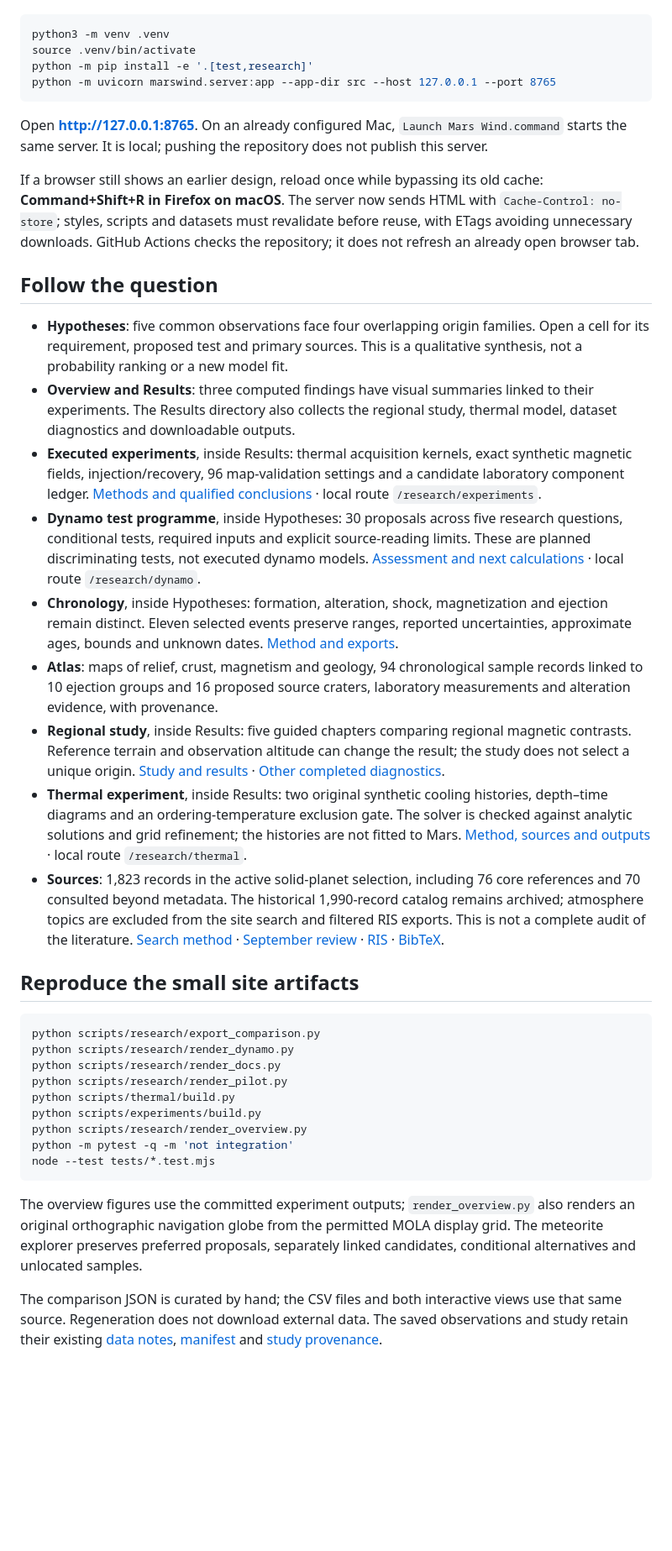
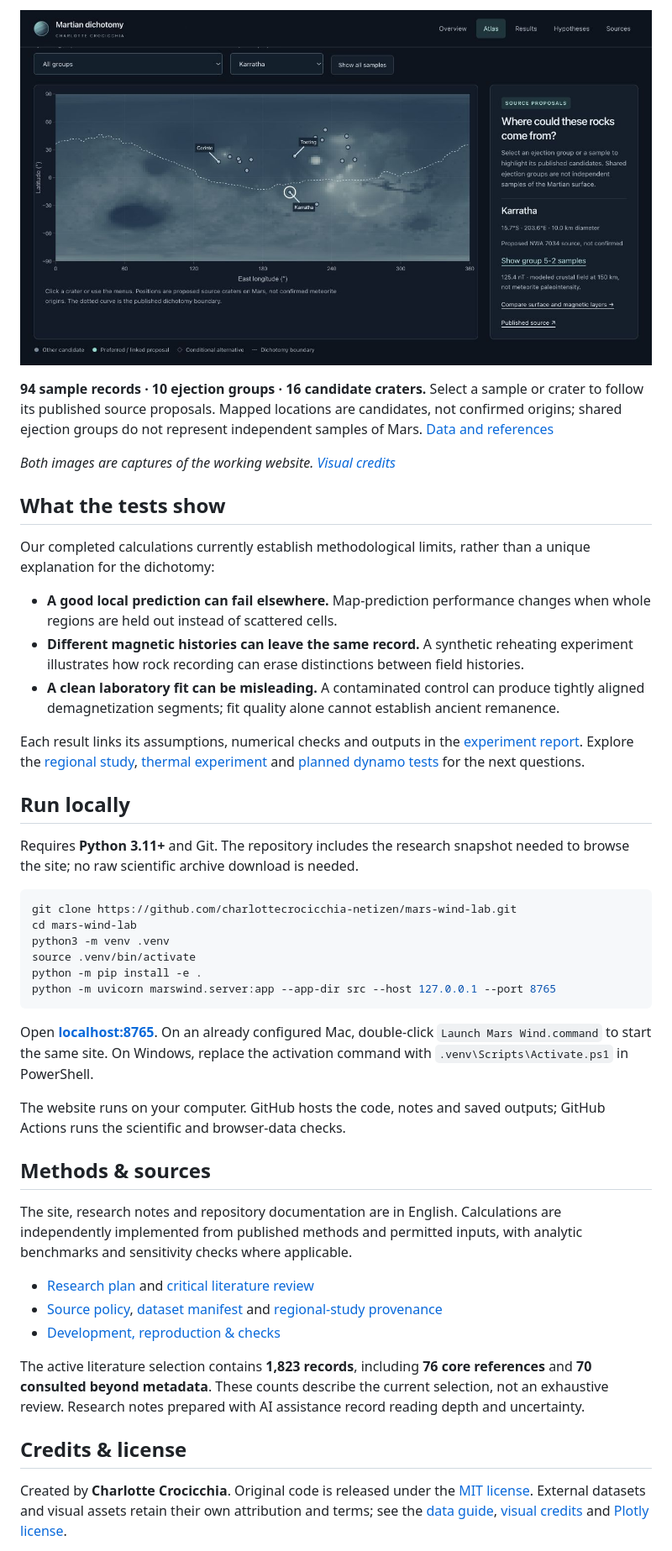
Before and after one commit to charlottecrocicchia-netizen/mars-wind-lab, a Markdown page: README.md, the part around the change printed below. Shown: that part at 84% size. Rendered like a GitHub page; pictures changed too: docs/images/meteorite-atlas.png (added); blank space fills up the shorter version.

Commit message:
Refresh repository presentation with website screenshots and research guide

````diff
--- a/README.md
+++ b/README.md
@@ -10,42 +37,47 @@ Python 3.11 or newer is sufficient to serve the committed research snapshot. No
+![The meteorite atlas with Karratha selected, showing proposed source craters, the dichotomy boundary and a linked interpretation panel](docs/images/meteorite-atlas.png)
+
+**94 sample records · 10 ejection groups · 16 candidate craters.** Select a sample or crater to follow its published source proposals. Mapped locations are candidates, not confirmed origins; shared ejection groups do not represent independent samples of Mars. [Data and references](research/data/meteorites.json)
+
+*Both images are captures of the working website. [Visual credits](docs/ASSETS.md)*
+
+## What the tests show
+
+Our completed calculations currently establish methodological limits, rather than a unique explanation for the dichotomy:
+
+- **A good local prediction can fail elsewhere.** Map-prediction performance changes when whole regions are held out instead of scattered cells.
+- **Different magnetic histories can leave the same record.** A synthetic reheating experiment illustrates how rock recording can erase distinctions between field histories.
+- **A clean laboratory fit can be misleading.** A contaminated control can produce tightly aligned demagnetization segments; fit quality alone cannot establish ancient remanence.
+
+Each result links its assumptions, numerical checks and outputs in the [experiment report](research/EXECUTED_EXPERIMENTS.md). Explore the [regional study](research/PILOT_STUDY.md), [thermal experiment](research/THERMAL_EXPERIMENT.md) and [planned dynamo tests](research/DYNAMO_TESTS.md) for the next questions.
+
+## Run locally
+
+Requires **Python 3.11+** and Git. The repository includes the research snapshot needed to browse the site; no raw scientific archive download is needed.
 
 ```bash
+git clone https://github.com/charlottecrocicchia-netizen/mars-wind-lab.git
+cd mars-wind-lab
 python3 -m venv .venv
 source .venv/bin/activate
-python -m pip install -e '.[test,research]'
+python -m pip install -e .
 python -m uvicorn marswind.server:app --app-dir src --host 127.0.0.1 --port 8765
 ```
 
-Open **http://127.0.0.1:8765**. On an already configured Mac, `Launch Mars Wind.command` starts the same server. It is local; pushing the repository does not publish this server.
+Open **[localhost:8765](http://127.0.0.1:8765/)**. On an already configured Mac, double-click `Launch Mars Wind.command` to start the same site. On Windows, replace the activation command with `.venv\Scripts\Activate.ps1` in PowerShell.
 
-If a browser still shows an earlier design, reload once while bypassing its old cache: **Command+Shift+R in Firefox on macOS**. The server now sends HTML with `Cache-Control: no-store`; styles, scripts and datasets must revalidate before reuse, with ETags avoiding unnecessary downloads. GitHub Actions checks the repository; it does not refresh an already open browser tab.
+The website runs on your computer. GitHub hosts the code, notes and saved outputs; GitHub Actions runs the scientific and browser-data checks.
 
-## Follow the question
+## Methods & sources
 
-- **Hypotheses**: five common observations face four overlapping origin families. Open a cell for its requirement, proposed test and primary sources. This is a qualitative synthesis, not a probability ranking or a new model fit.
-- **Overview and Results**: three computed findings have visual summaries linked to their experiments. The Results directory also collects the regional study, thermal model, dataset diagnostics and downloadable outputs.
-- **Executed experiments**, inside Results: thermal acquisition kernels, exact synthetic magnetic fields, injection/recovery, 96 map-validation settings and a candidate laboratory component ledger. [Methods and qualified conclusions](research/EXECUTED_EXPERIMENTS.md) · local route `/research/experiments`.
-- **Dynamo test programme**, inside Hypotheses: 30 proposals across five research questions, conditional tests, required inputs and explicit source-reading limits. These are planned discriminating tests, not executed dynamo models. [Assessment and next calculations](research/DYNAMO_TESTS.md) · local route `/research/dynamo`.
-- **Chronology**, inside Hypotheses: formation, alteration, shock, magnetization and ejection remain distinct. Eleven selected events preserve ranges, reported uncertainties, approximate ages, bounds and unknown dates. [Method and exports](research/COMPARISON.md).
-- **Atlas**: maps of relief, crust, magnetism and geology, 94 chronological sample records linked to 10 ejection groups and 16 proposed source craters, laboratory measurements and alteration evidence, with provenance.
-- **Regional study**, inside Results: five guided chapters comparing regional magnetic contrasts. Reference terrain and observation altitude can change the result; the study does not select a unique origin. [Study and results](research/PILOT_STUDY.md) · [Other completed diagnostics](research/FIRST_RESULTS.md).
-- **Thermal experiment**, inside Results: two original synthetic cooling histories, depth–time diagrams and an ordering-temperature exclusion gate. The solver is checked against analytic solutions and grid refinement; the histories are not fitted to Mars. [Method, sources and outputs](research/THERMAL_EXPERIMENT.md) · local route `/research/thermal`.
-- **Sources**: 1,823 records in the active solid-planet selection, including 76 core references and 70 consulted beyond metadata. The historical 1,990-record catalog remains archived; atmosphere topics are excluded from the site search and filtered RIS exports. This is not a complete audit of the literature. [Search method](research/METHOD.md) · [September review](research/DICHOTOMY_REVIEW.md) · [RIS](research/library.ris) · [BibTeX](research/library.bib).
+The site, research notes and repository documentation are in English. Calculations are independently implemented from published methods and permitted inputs, with analytic benchmarks and sensitivity checks where applicable.
 
-## Reproduce the small site artifacts
+- [Research plan](research/RESEARCH_PLAN.md) and [critical literature review](research/DICHOTOMY_REVIEW.md)
+- [Source policy](docs/SOURCE_POLICY.md), [dataset manifest](research/data/manifest.json) and [regional-study provenance](research/pilot/sources.json)
+- [Development, reproduction & checks](docs/DEVELOPMENT.md)
 
-```bash
-python scripts/research/export_comparison.py
-python scripts/research/render_dynamo.py
-python scripts/research/render_docs.py
-python scripts/research/render_pilot.py
-python scripts/thermal/build.py
-python scripts/experiments/build.py
-python scripts/research/render_overview.py
-python -m pytest -q -m 'not integration'
-node --test tests/*.test.mjs
-```
+The active literature selection contains **1,823 records**, including **76 core references** and **70 consulted beyond metadata**. These counts describe the current selection, not an exhaustive review. Research notes prepared with AI assistance record reading depth and uncertainty.
 
-The overview figures use the committed experiment outputs; `render_overview.py` also renders an original orthographic navigation globe from the permitted MOLA display grid. The meteorite explorer preserves preferred proposals, separately linked candidates, conditional alternatives and unlocated samples.
+## Credits & license
 
-The comparison JSON is curated by hand; the CSV files and both interactive views use that same source. Regeneration does not download external data. The saved observations and study retain their existing [data notes](research/data/README.md), [manifest](research/data/manifest.json) and [study provenance](research/pilot/sources.json).
+Created by **Charlotte Crocicchia**. Original code is released under the [MIT license](LICENSE). External datasets and visual assets retain their own attribution and terms; see the [data guide](research/data/README.md), [visual credits](docs/ASSETS.md) and [Plotly license](web/PLOTLY-LICENSE.txt).
 
````
Also changed, not shown: other parts of README.md (+33 -18 lines), docs/ASSETS.md (+6 -0 lines), docs/DEVELOPMENT.md (added, +52 -0 lines), docs/images/site-overview.png (added).
